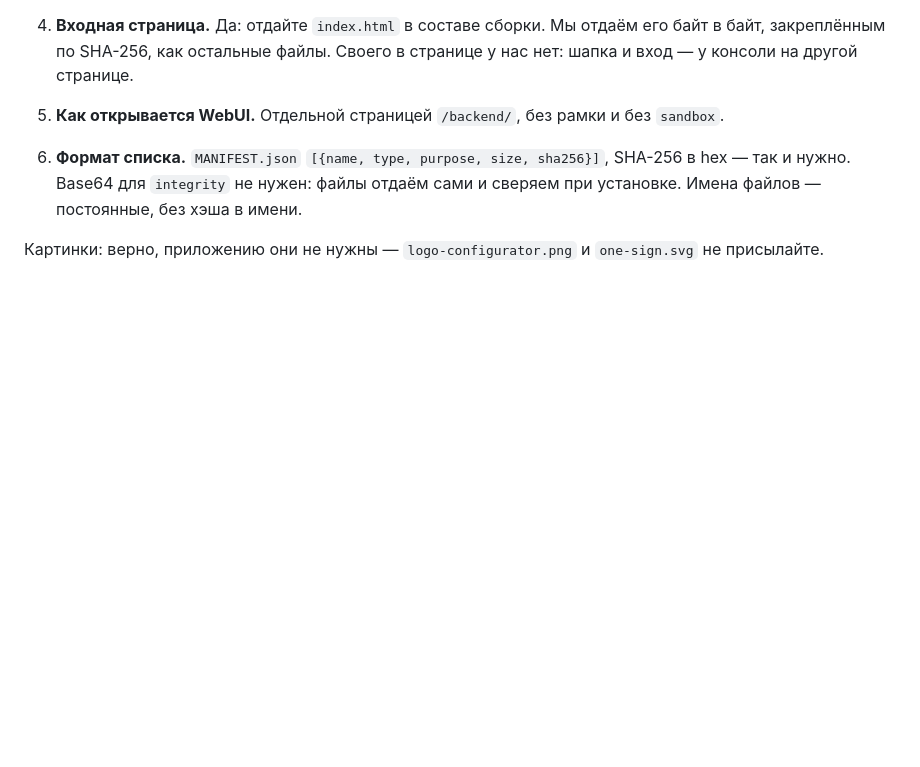
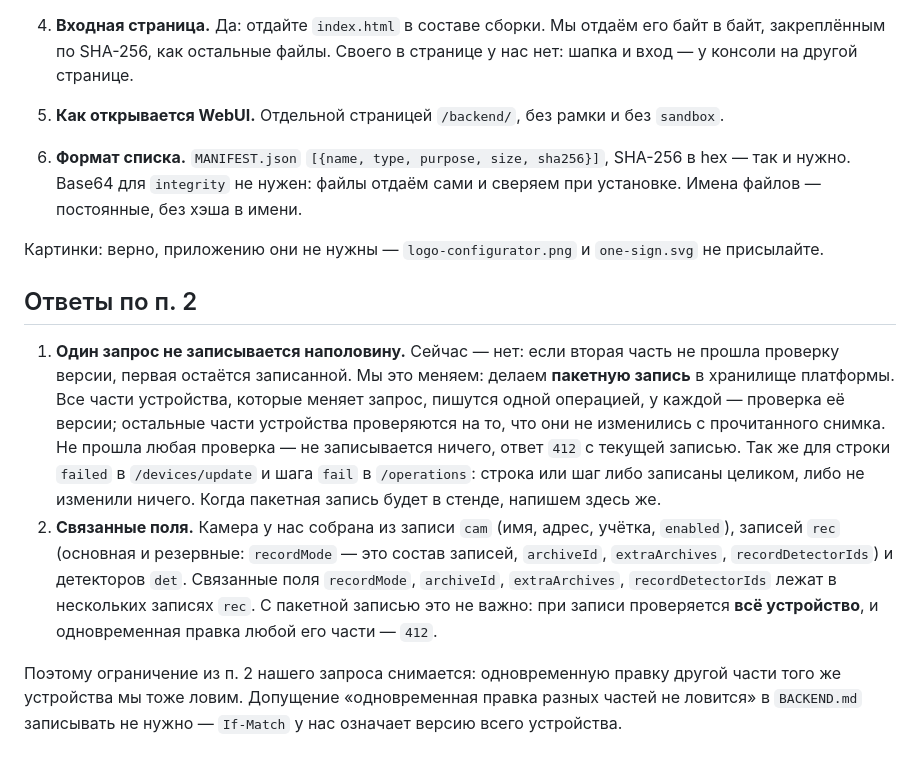
Before and after one commit to ndm234234/consolem, a Markdown page: api/requests/2026-10-29-w2c-webui-csp-answers.md, the part around the change. Drawn GitHub-style; blank space fills up the shorter version.

Commit message:
API: ответы w2c по п. 2 запроса WebUI под CSP — пакетная запись: запрос пишется целиком или ничего, при записи проверяется всё устройство; ограничение п. 2 снимается
Co-Authored-By: Claude Opus 5.5 <noreply@anthropic.com>

```diff
--- a/api/requests/2026-10-29-w2c-webui-csp-answers.md
+++ b/api/requests/2026-10-29-w2c-webui-csp-answers.md
@@ -29,3 +29,21 @@
    для `integrity` не нужен: файлы отдаём сами и сверяем при установке. Имена файлов — постоянные, без хэша в имени.
 
 Картинки: верно, приложению они не нужны — `logo-configurator.png` и `one-sign.svg` не присылайте.
+
+## Ответы по п. 2
+
+1. **Один запрос не записывается наполовину.** Сейчас — нет: если вторая часть не прошла проверку версии, первая
+   остаётся записанной. Мы это меняем: делаем **пакетную запись** в хранилище платформы. Все части устройства, которые
+   меняет запрос, пишутся одной операцией, у каждой — проверка её версии; остальные части устройства проверяются на то,
+   что они не изменились с прочитанного снимка. Не прошла любая проверка — не записывается ничего, ответ `412` с текущей
+   записью. Так же для строки `failed` в `/devices/update` и шага `fail` в `/operations`: строка или шаг либо записаны
+   целиком, либо не изменили ничего. Когда пакетная запись будет в стенде, напишем здесь же.
+2. **Связанные поля.** Камера у нас собрана из записи `cam` (имя, адрес, учётка, `enabled`), записей `rec` (основная и
+   резервные: `recordMode` — это состав записей, `archiveId`, `extraArchives`, `recordDetectorIds`) и детекторов `det`.
+   Связанные поля `recordMode`, `archiveId`, `extraArchives`, `recordDetectorIds` лежат в нескольких записях `rec`. С
+   пакетной записью это не важно: при записи проверяется **всё устройство**, и одновременная правка любой его части —
+   `412`.
+
+Поэтому ограничение из п. 2 нашего запроса снимается: одновременную правку другой части того же устройства мы тоже
+ловим. Допущение «одновременная правка разных частей не ловится» в `BACKEND.md` записывать не нужно — `If-Match` у нас
+означает версию всего устройства.
```
